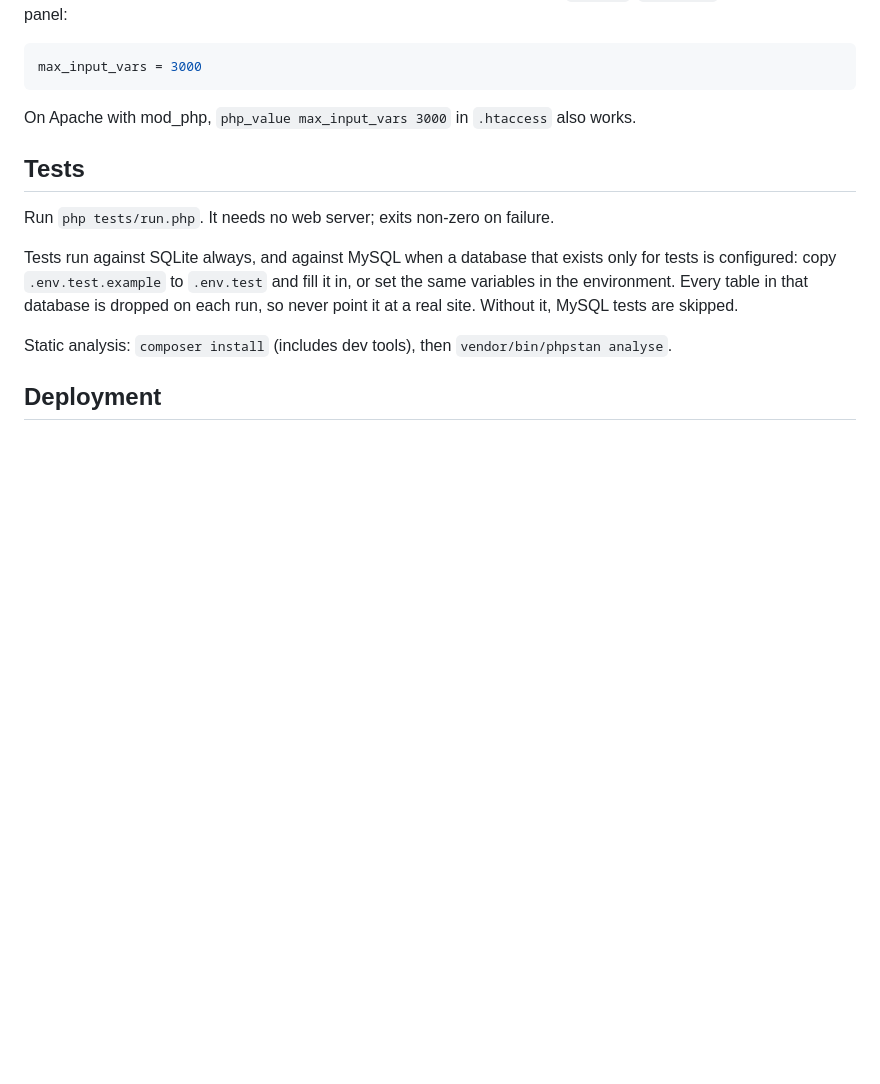
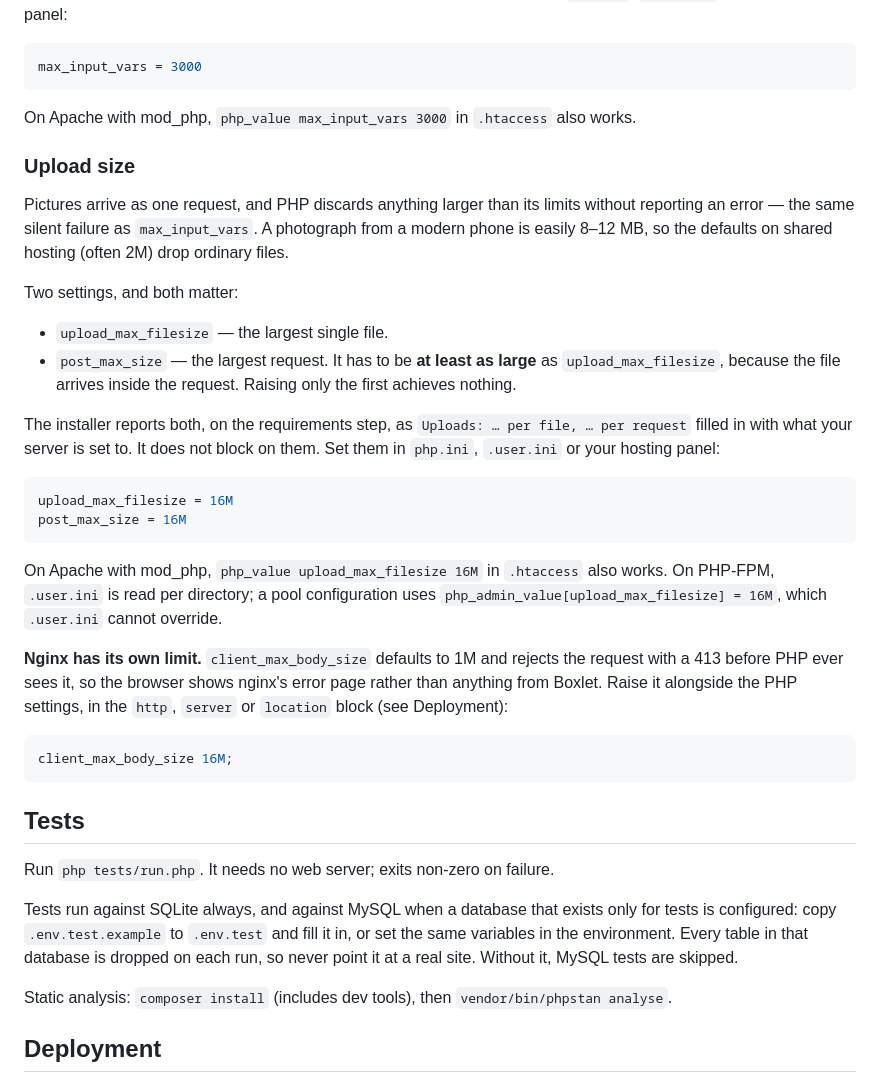
Before and after one commit to BoxletCMS/boxlet-cms-dev, a Markdown page: README.md, the part around the change. Drawn GitHub-style; blank space fills up the shorter version.

Commit message:
2f: README, the upload size limits
Two settings, and the trap is that raising one alone does nothing:
post_max_size has to be at least as large as upload_max_filesize, because the
file arrives inside the request. 16M, matching what the installer already
advises in install.req.upload_limits_detail rather than the 2M floor its check
merely tolerates.

Named where they are set: php.ini, .user.ini or a hosting panel; Apache's
php_value in .htaccess; and PHP-FPM, where a pool's php_admin_value cannot be
overridden from .user.ini.

Nginx gets its own paragraph because it is the failure nobody expects:
client_max_body_size defaults to 1M and returns 413 before PHP is reached, so
the visitor sees nginx's error page and nothing from Boxlet. It appeared
nowhere in the project until now.

The example of the installer's line quotes its shape, not numbers. The values
come from each server's own ini_get(), so a fixed pair would be a screenshot of
my machine presented as what the reader will see.

Nothing here promises behaviour that exists: there is no upload path yet. The
Media module is MediaPresets.php, the media tables are migrated, and handling
$_FILES is Slice 5. The section describes what to set on the server before
media arrives, which is also how the installer's own advice is worded.


Claude-Session: https://claude.ai/code/session_01XjZntw7kxuJSLgJ7y79pKh

````diff
--- a/README.md
+++ b/README.md
@@ -119,6 +119,42 @@ max_input_vars = 3000
 
 On Apache with mod_php, `php_value max_input_vars 3000` in `.htaccess` also works.
 
+### Upload size
+
+Pictures arrive as one request, and PHP discards anything larger than its limits
+without reporting an error — the same silent failure as `max_input_vars`. A photograph
+from a modern phone is easily 8–12 MB, so the defaults on shared hosting (often 2M)
+drop ordinary files.
+
+Two settings, and both matter:
+
+- `upload_max_filesize` — the largest single file.
+- `post_max_size` — the largest request. It has to be **at least as large** as
+  `upload_max_filesize`, because the file arrives inside the request. Raising only
+  the first achieves nothing.
+
+The installer reports both, on the requirements step, as
+`Uploads: … per file, … per request` filled in with what your server is set to. It
+does not block on them. Set them in `php.ini`, `.user.ini` or your hosting panel:
+
+```ini
+upload_max_filesize = 16M
+post_max_size = 16M
+```
+
+On Apache with mod_php, `php_value upload_max_filesize 16M` in `.htaccess` also works.
+On PHP-FPM, `.user.ini` is read per directory; a pool configuration uses
+`php_admin_value[upload_max_filesize] = 16M`, which `.user.ini` cannot override.
+
+**Nginx has its own limit.** `client_max_body_size` defaults to 1M and rejects the
+request with a 413 before PHP ever sees it, so the browser shows nginx's error page
+rather than anything from Boxlet. Raise it alongside the PHP settings, in the `http`,
+`server` or `location` block (see Deployment):
+
+```nginx
+client_max_body_size 16M;
+```
+
 ## Tests
 
 Run `php tests/run.php`. It needs no web server; exits non-zero on failure.
````
